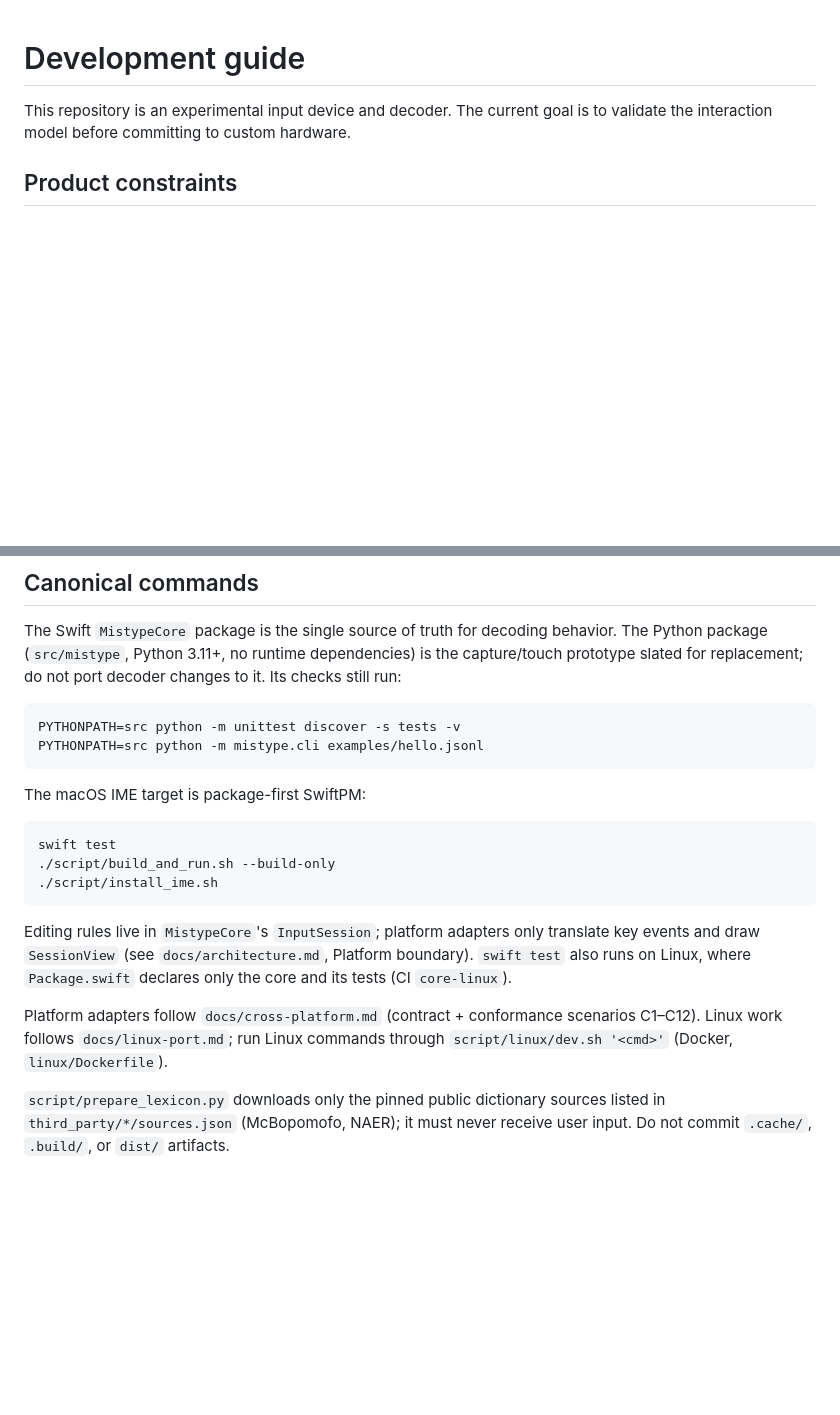
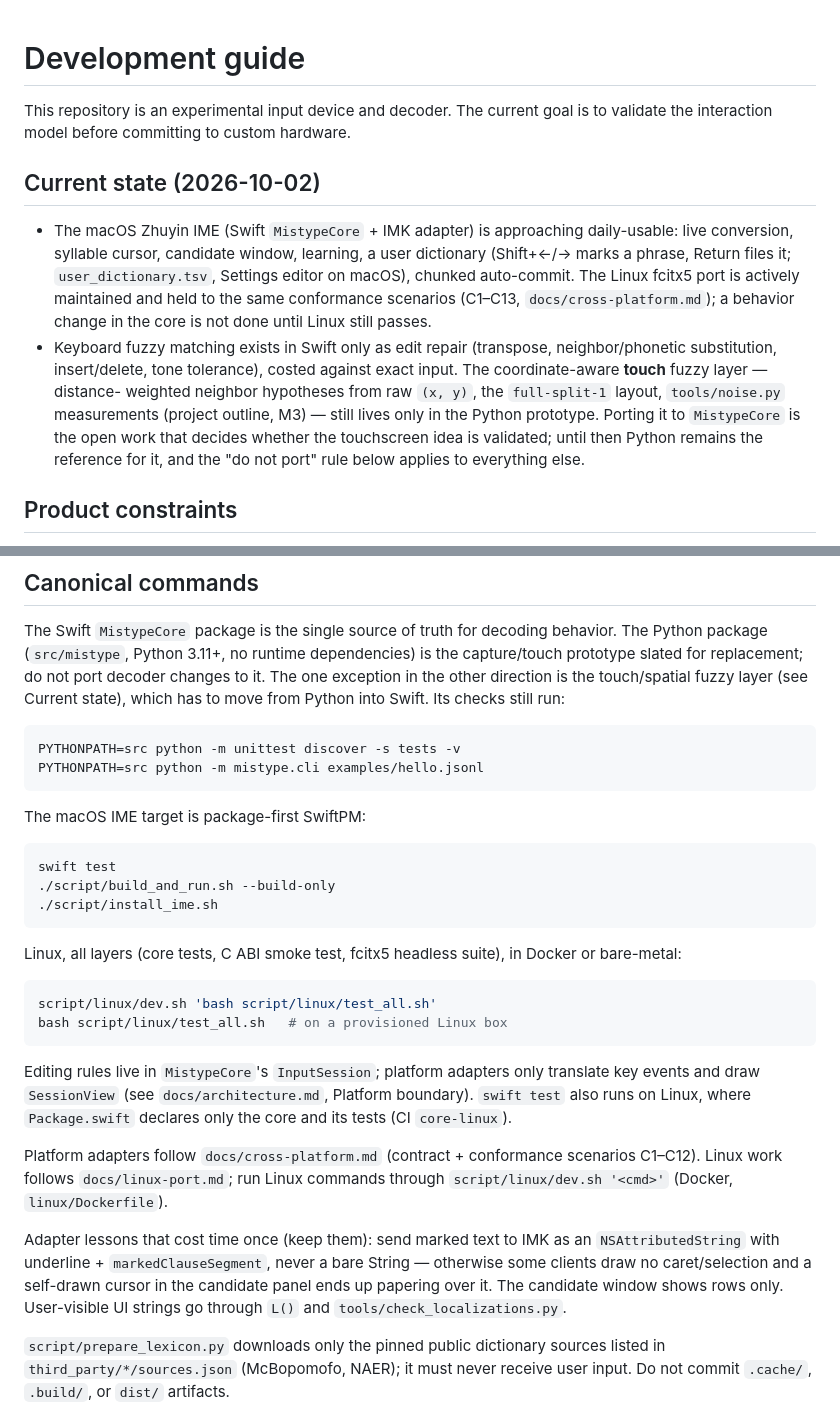
Before and after one commit to Yukaii/misstype, a Markdown page: AGENTS.md, 2 parts joined by grey strips. Drawn GitHub-style; blank space fills up the shorter version.

Commit message:
docs(agents): current state, touch-fuzzy port is the open item, Linux commands, IMK marked-text lesson
Co-Authored-By: Claude Sonnet 5.5 <noreply@anthropic.com>

````diff
--- a/AGENTS.md
+++ b/AGENTS.md
@@ -1,6 +1,25 @@
 # Development guide
 
 This repository is an experimental input device and decoder. The current goal is to validate the interaction model before committing to custom hardware.
+
+## Current state (2026-10-02)
+
+- The macOS Zhuyin IME (Swift `MistypeCore` + IMK adapter) is approaching
+  daily-usable: live conversion, syllable cursor, candidate window, learning,
+  a user dictionary (Shift+←/→ marks a phrase, Return files it;
+  `user_dictionary.tsv`, Settings editor on macOS), chunked auto-commit. The
+  Linux fcitx5 port is actively maintained and held to the same conformance
+  scenarios (C1–C13, `docs/cross-platform.md`); a behavior change in the core
+  is not done until Linux still passes.
+- Keyboard fuzzy matching exists in Swift only as edit repair (transpose,
+  neighbor/phonetic substitution, insert/delete, tone tolerance), costed
+  against exact input. The coordinate-aware **touch** fuzzy layer — distance-
+  weighted neighbor hypotheses from raw `(x, y)`, the `full-split-1` layout,
+  `tools/noise.py` measurements (project outline, M3) — still lives only in the
+  Python prototype. Porting it to `MistypeCore` is the open work that decides
+  whether the touchscreen idea is validated; until then Python remains the
+  reference for it, and the "do not port" rule below applies to everything
+  else.
 
 ## Product constraints
 
@@ -36,7 +55,9 @@ A change is ready when its behavior is covered by a replayable test or documente
 The Swift `MistypeCore` package is the single source of truth for decoding
 behavior. The Python package (`src/mistype`, Python 3.11+, no runtime
 dependencies) is the capture/touch prototype slated for replacement; do not
-port decoder changes to it. Its checks still run:
+port decoder changes to it. The one exception in the other direction is the
+touch/spatial fuzzy layer (see Current state), which has to move from Python
+into Swift. Its checks still run:
 
 ```sh
 PYTHONPATH=src python -m unittest discover -s tests -v
@@ -51,6 +72,14 @@ swift test
 ./script/install_ime.sh
 ```
 
+Linux, all layers (core tests, C ABI smoke test, fcitx5 headless suite), in
+Docker or bare-metal:
+
+```sh
+script/linux/dev.sh 'bash script/linux/test_all.sh'
+bash script/linux/test_all.sh   # on a provisioned Linux box
+```
+
 Editing rules live in `MistypeCore`'s `InputSession`; platform adapters
 only translate key events and draw `SessionView` (see
 `docs/architecture.md`, Platform boundary). `swift test` also runs on Linux,
@@ -60,6 +89,13 @@ Platform adapters follow `docs/cross-platform.md` (contract + conformance
 scenarios C1–C12). Linux work follows `docs/linux-port.md`; run Linux
 commands through `script/linux/dev.sh '<cmd>'` (Docker, `linux/Dockerfile`).
 
+Adapter lessons that cost time once (keep them): send marked text to IMK as
+an `NSAttributedString` with underline + `markedClauseSegment`, never a bare
+String — otherwise some clients draw no caret/selection and a self-drawn
+cursor in the candidate panel ends up papering over it. The candidate window
+shows rows only. User-visible UI strings go through `L()` and
+`tools/check_localizations.py`.
+
 `script/prepare_lexicon.py` downloads only the pinned public dictionary sources
 listed in `third_party/*/sources.json` (McBopomofo, NAER); it must never
 receive user input. Do not commit `.cache/`, `.build/`, or `dist/` artifacts.
````
